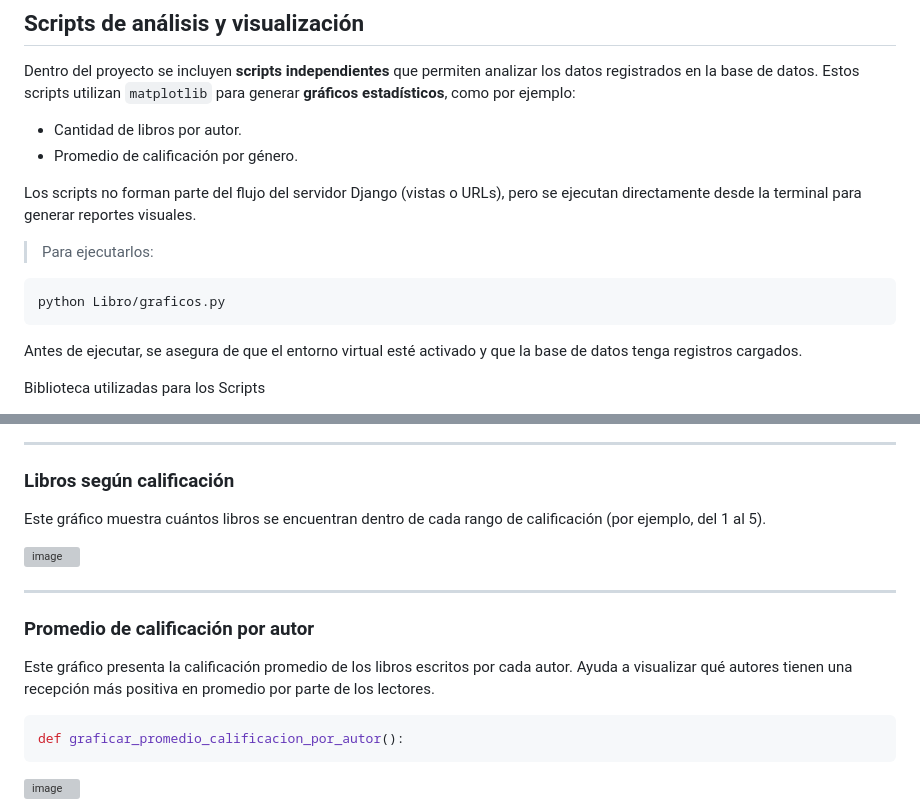
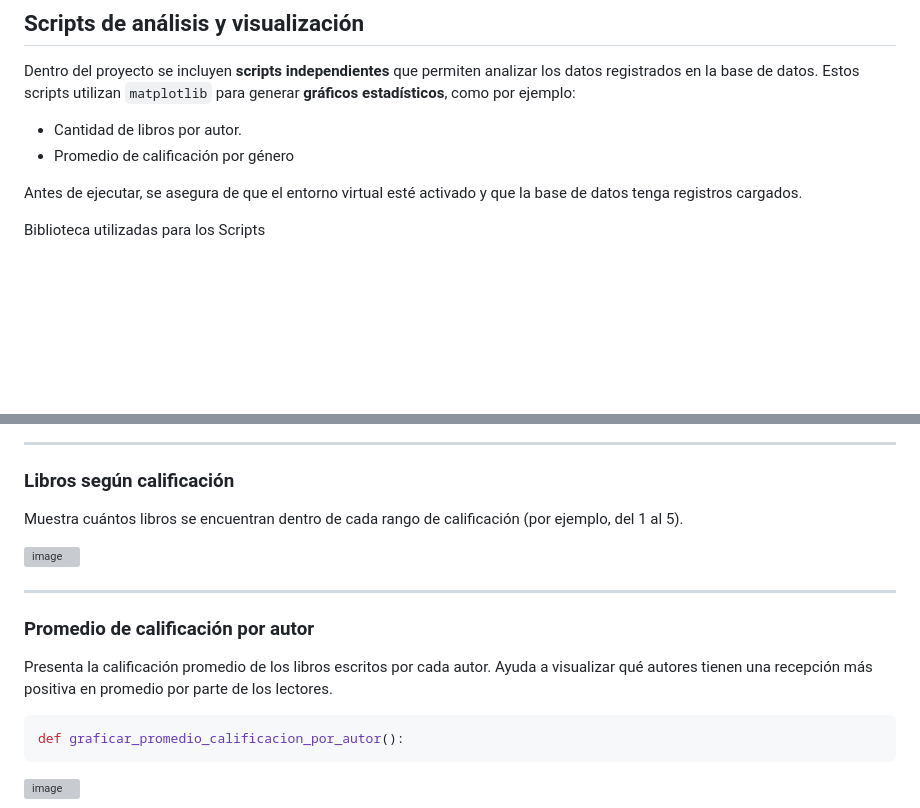
Before and after one commit to analia-figari/django-Libross, a Markdown page: README.md, 2 parts joined by grey strips. GitHub-like rendering; blank space fills up the shorter version; grey boxes are pictures that could not be loaded.

````diff
--- a/README.md
+++ b/README.md
@@ -255,15 +255,7 @@ Entonces se cambia y actualiza lo deseado:
 Dentro del proyecto se incluyen **scripts independientes** que permiten analizar los datos registrados en la base de datos. Estos scripts utilizan `matplotlib` para generar **gráficos estadísticos**, como por ejemplo:
 
 * Cantidad de libros por autor.
-* Promedio de calificación por género.
-
-Los scripts no forman parte del flujo del servidor Django (vistas o URLs), pero se ejecutan directamente desde la terminal para generar reportes visuales.
-
-> Para ejecutarlos:
-
-```bash
-python Libro/graficos.py
-```
+* Promedio de calificación por género
 
 Antes de ejecutar, se asegura de que el entorno virtual esté activado y que la base de datos tenga registros cargados.
 
@@ -292,7 +284,7 @@ Representa la cantidad total de libros agrupados por género literario.
 
 ### Libros según calificación
 
-Este gráfico muestra cuántos libros se encuentran dentro de cada rango de calificación (por ejemplo, del 1 al 5).
+Muestra cuántos libros se encuentran dentro de cada rango de calificación (por ejemplo, del 1 al 5).
 
 ![image](https://github.com/user-attachments/assets/b16f3b8f-9b21-496d-80c7-6c15f711d838)
 
@@ -300,7 +292,7 @@ Este gráfico muestra cuántos libros se encuentran dentro de cada rango de cali
 
 ### Promedio de calificación por autor
 
-Este gráfico presenta la calificación promedio de los libros escritos por cada autor. Ayuda a visualizar qué autores tienen una recepción más positiva en promedio por parte de los lectores.
+Presenta la calificación promedio de los libros escritos por cada autor. Ayuda a visualizar qué autores tienen una recepción más positiva en promedio por parte de los lectores.
 
 ```python
 def graficar_promedio_calificacion_por_autor():
````
